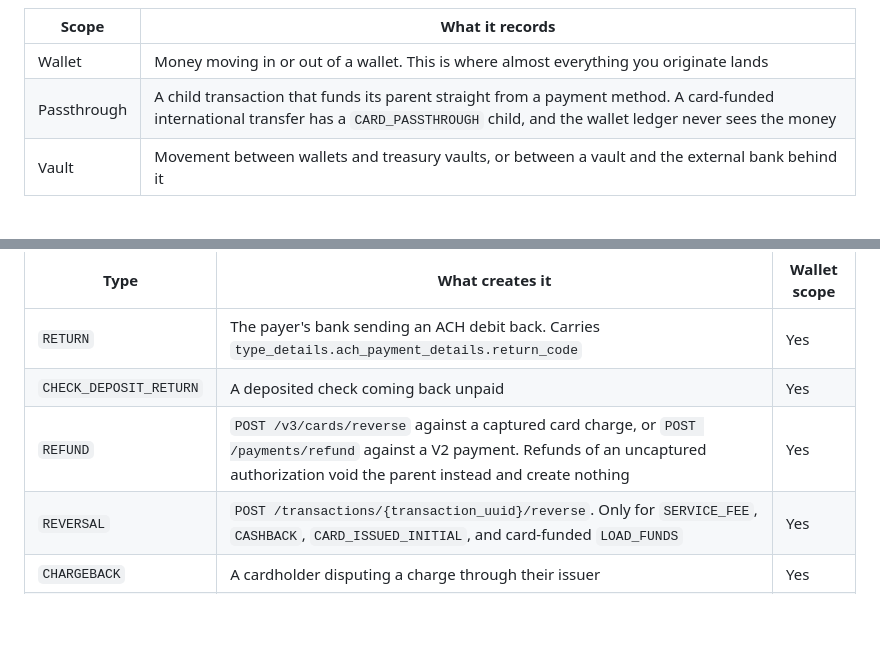
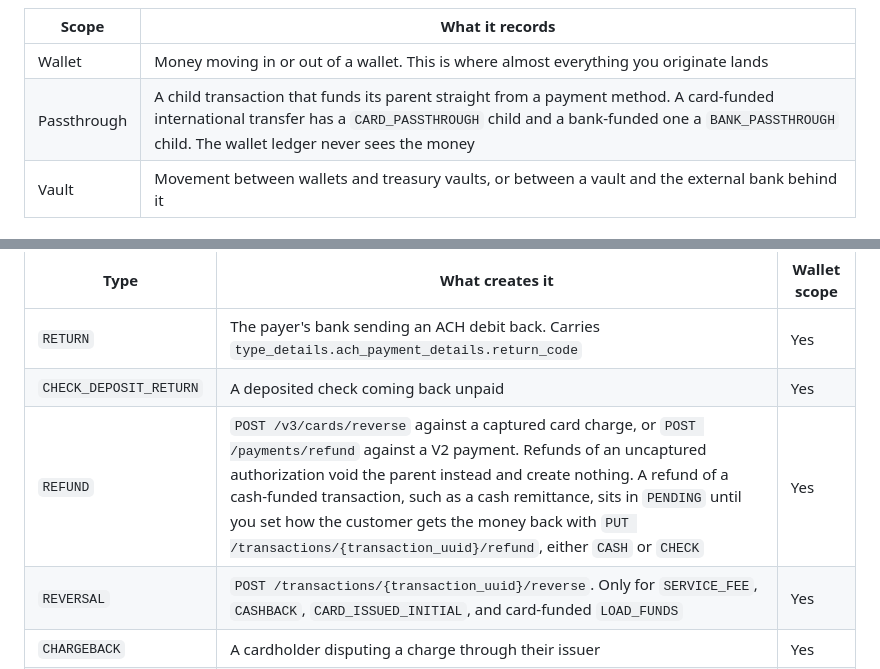
Before and after one commit to reevu-adhikary-alviere/symmetrical-octo-memory, a Markdown page: docs/guides/transactions-overview.md, 2 parts joined by grey strips. Rendered like a GitHub page; blank space fills up the shorter version.

Commit message:
docs: transactions overview, say what the refund PUT is for and name both passthrough children
PUT /transactions/{uuid}/refund sets the refund method on a PENDING refund of a cash-funded transaction, CASH or CHECK, for when the customer's preference was not known at refund time. The scope example now names BANK_PASSTHROUGH alongside CARD_PASSTHROUGH.

```diff
--- a/docs/guides/transactions-overview.md
+++ b/docs/guides/transactions-overview.md
@@ -28,7 +28,7 @@ graph LR
 | Scope | What it records |
 |-------|-------------|
 | Wallet | Money moving in or out of a wallet. This is where almost everything you originate lands |
-| Passthrough | A child transaction that funds its parent straight from a payment method. A card-funded international transfer has a `CARD_PASSTHROUGH` child, and the wallet ledger never sees the money |
+| Passthrough | A child transaction that funds its parent straight from a payment method. A card-funded international transfer has a `CARD_PASSTHROUGH` child and a bank-funded one a `BANK_PASSTHROUGH` child. The wallet ledger never sees the money |
 | Vault | Movement between wallets and treasury vaults, or between a vault and the external bank behind it |
 
 ## Statuses
@@ -137,7 +137,7 @@ These arrive late, sometimes weeks after the transaction they undo, and often af
 |---|---|---|
 | `RETURN` | The payer's bank sending an ACH debit back. Carries `type_details.ach_payment_details.return_code` | Yes |
 | `CHECK_DEPOSIT_RETURN` | A deposited check coming back unpaid | Yes |
-| `REFUND` | `POST /v3/cards/reverse` against a captured card charge, or `POST /payments/refund` against a V2 payment. Refunds of an uncaptured authorization void the parent instead and create nothing | Yes |
+| `REFUND` | `POST /v3/cards/reverse` against a captured card charge, or `POST /payments/refund` against a V2 payment. Refunds of an uncaptured authorization void the parent instead and create nothing. A refund of a cash-funded transaction, such as a cash remittance, sits in `PENDING` until you set how the customer gets the money back with `PUT /transactions/{transaction_uuid}/refund`, either `CASH` or `CHECK` | Yes |
 | `REVERSAL` | `POST /transactions/{transaction_uuid}/reverse`. Only for `SERVICE_FEE`, `CASHBACK`, `CARD_ISSUED_INITIAL`, and card-funded `LOAD_FUNDS` | Yes |
 | `CHARGEBACK` | A cardholder disputing a charge through their issuer | Yes |
 | `LOAD_PULLBACK` | A completed load being pulled back | Yes |
```
